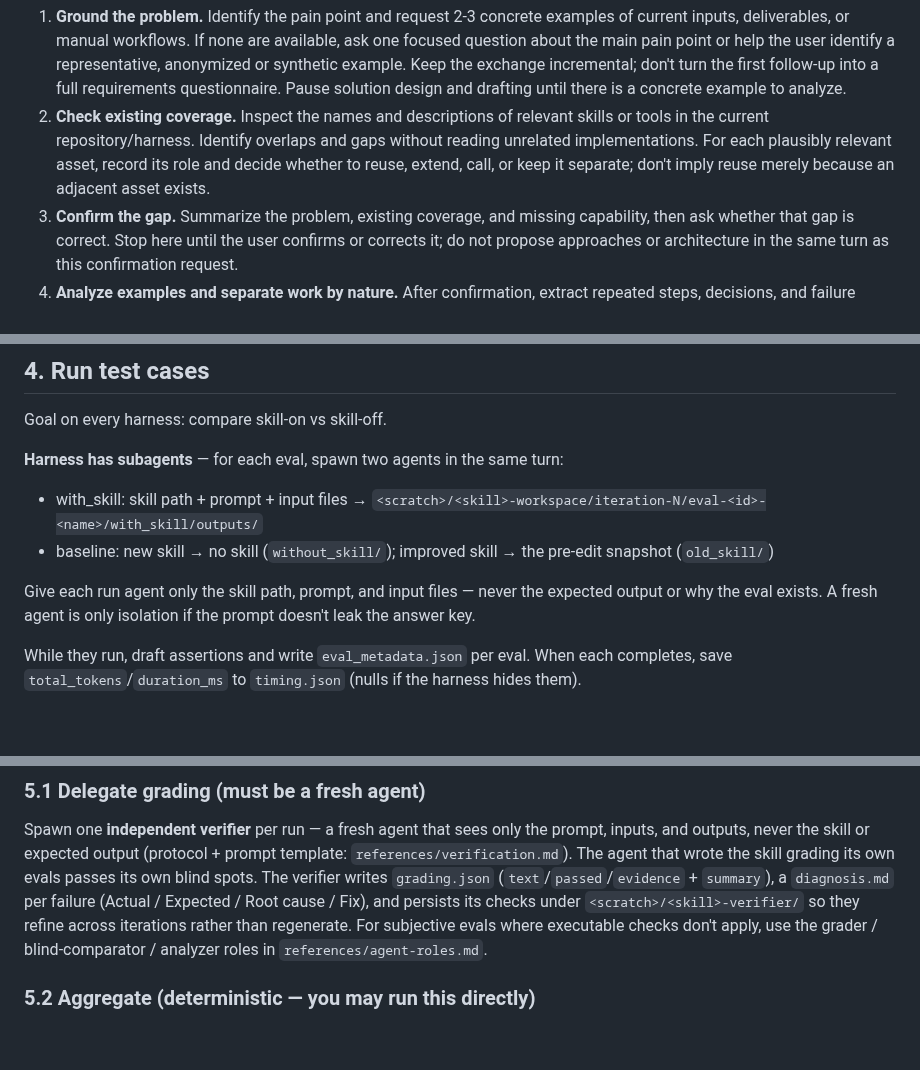
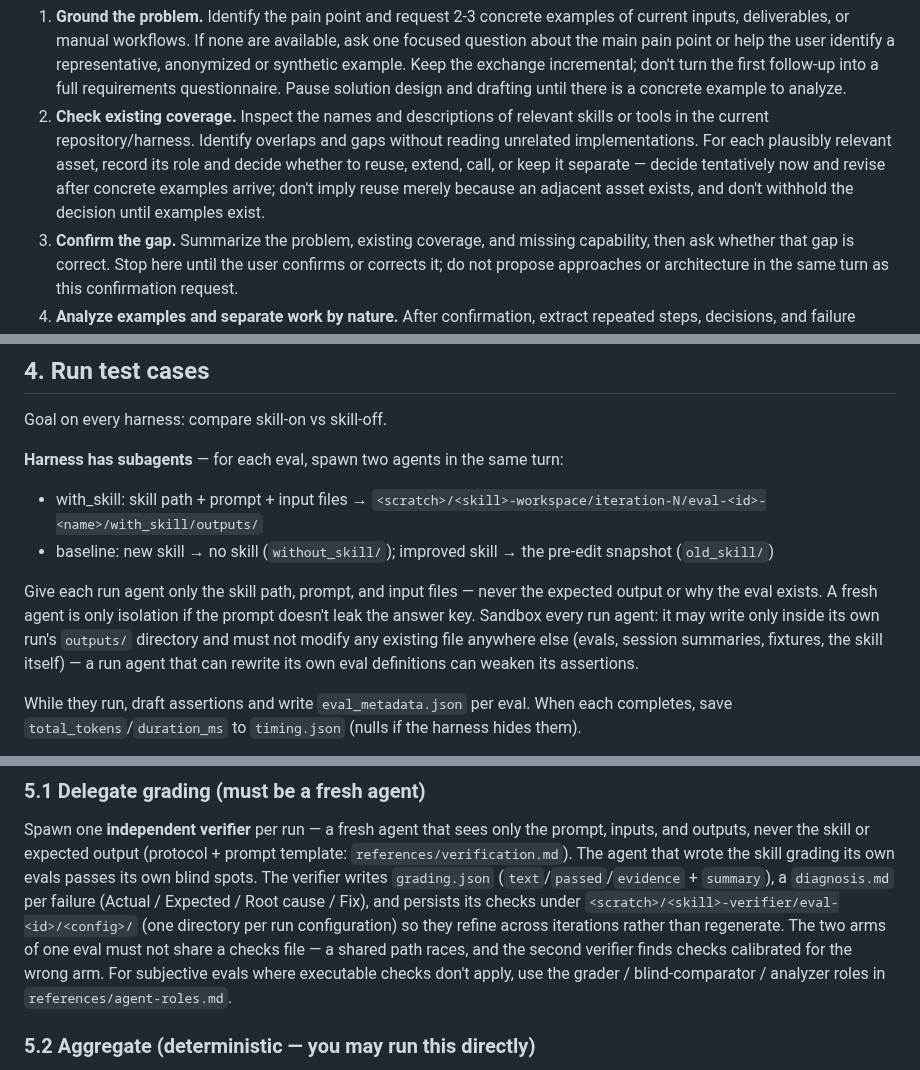
Before and after one commit to JPratama7/skills, a Markdown page: skills/skill-generator/SKILL.md, 3 parts joined by grey strips. Drawn GitHub-style; blank space fills up the shorter version.

Commit message:
feat: finetune to hardening eval

```diff
--- a/skills/skill-generator/SKILL.md
+++ b/skills/skill-generator/SKILL.md
@@ -42,7 +42,9 @@ For a new skill, work through these checkpoints before drafting `SKILL.md`:
    skills or tools in the current repository/harness. Identify overlaps and
    gaps without reading unrelated implementations. For each plausibly relevant
    asset, record its role and decide whether to reuse, extend, call, or keep it
-   separate; don't imply reuse merely because an adjacent asset exists.
+   separate — decide tentatively now and revise after concrete examples arrive;
+   don't imply reuse merely because an adjacent asset exists, and don't
+   withhold the decision until examples exist.
 3. **Confirm the gap.** Summarize the problem, existing coverage, and missing
    capability, then ask whether that gap is correct. Stop here until the user
    confirms or corrects it; do not propose approaches or architecture in the
@@ -140,7 +142,11 @@ Goal on every harness: compare skill-on vs skill-off.
 
 Give each run agent only the skill path, prompt, and input files — never the
 expected output or why the eval exists. A fresh agent is only isolation if
-the prompt doesn't leak the answer key.
+the prompt doesn't leak the answer key. Sandbox every run agent: it may
+write only inside its own run's `outputs/` directory and must not modify
+any existing file anywhere else (evals, session summaries, fixtures, the
+skill itself) — a run agent that can rewrite its own eval definitions can
+weaken its assertions.
 
 While they run, draft assertions and write `eval_metadata.json` per eval.
 When each completes, save `total_tokens`/`duration_ms` to `timing.json`
@@ -165,8 +171,11 @@ the prompt, inputs, and outputs, never the skill or expected output
 wrote the skill grading its own evals passes its own blind spots. The
 verifier writes `grading.json` (`text`/`passed`/`evidence` + `summary`),
 a `diagnosis.md` per failure (Actual / Expected / Root cause / Fix), and
-persists its checks under `<scratch>/<skill>-verifier/` so they refine
-across iterations rather than regenerate. For subjective evals where
+persists its checks under `<scratch>/<skill>-verifier/eval-<id>/<config>/`
+(one directory per run configuration) so they refine across iterations
+rather than regenerate. The two arms of one eval must not share a checks
+file — a shared path races, and the second verifier finds checks
+calibrated for the wrong arm. For subjective evals where
 executable checks don't apply, use the grader / blind-comparator /
 analyzer roles in `references/agent-roles.md`.
 
```
Also changed, not shown: other parts of skills/skill-generator/SKILL.md (+1 -1 lines), 1 other file.
